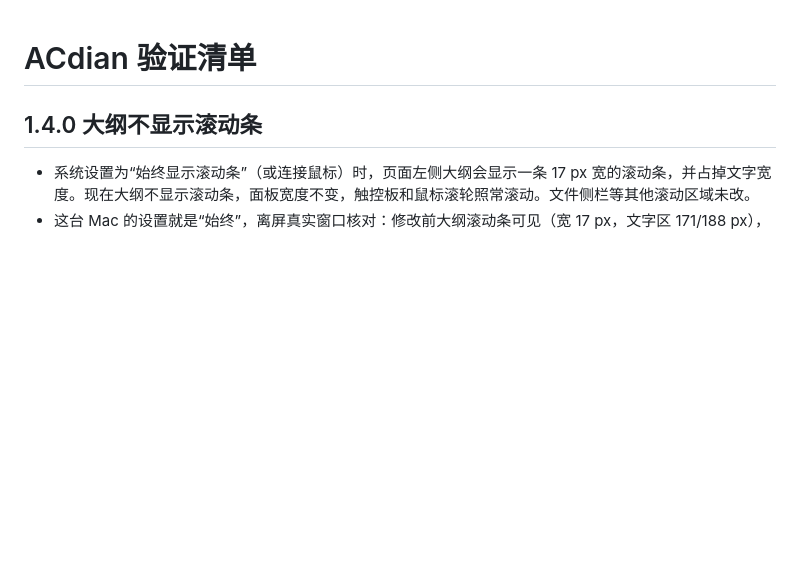
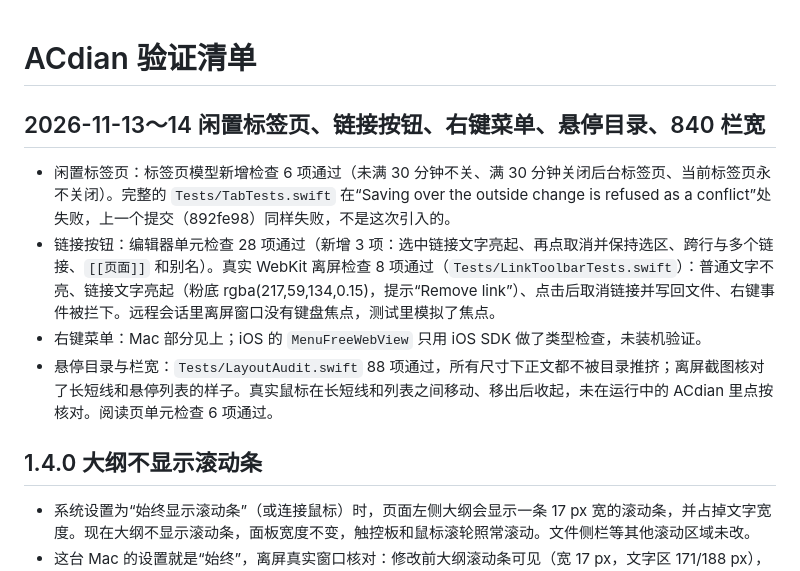
Before and after one commit to Attopos/acdian, a Markdown page: TESTING.md, the part around the change. Rendered like a GitHub page; blank space fills up the shorter version.

```diff
--- a/TESTING.md
+++ b/TESTING.md
@@ -1,4 +1,11 @@
 # ACdian 验证清单
+
+## 2026-11-13～14 闲置标签页、链接按钮、右键菜单、悬停目录、840 栏宽
+
+- 闲置标签页：标签页模型新增检查 6 项通过（未满 30 分钟不关、满 30 分钟关闭后台标签页、当前标签页永不关闭）。完整的 `Tests/TabTests.swift` 在“Saving over the outside change is refused as a conflict”处失败，上一个提交（892fe98）同样失败，不是这次引入的。
+- 链接按钮：编辑器单元检查 28 项通过（新增 3 项：选中链接文字亮起、再点取消并保持选区、跨行与多个链接、`[[页面]]` 和别名）。真实 WebKit 离屏检查 8 项通过（`Tests/LinkToolbarTests.swift`）：普通文字不亮、链接文字亮起（粉底 rgba(217,59,134,0.15)，提示“Remove link”）、点击后取消链接并写回文件、右键事件被拦下。远程会话里离屏窗口没有键盘焦点，测试里模拟了焦点。
+- 右键菜单：Mac 部分见上；iOS 的 `MenuFreeWebView` 只用 iOS SDK 做了类型检查，未装机验证。
+- 悬停目录与栏宽：`Tests/LayoutAudit.swift` 88 项通过，所有尺寸下正文都不被目录推挤；离屏截图核对了长短线和悬停列表的样子。真实鼠标在长短线和列表之间移动、移出后收起，未在运行中的 ACdian 里点按核对。阅读页单元检查 6 项通过。
 
 ## 1.4.0 大纲不显示滚动条
 
```
Also changed, not shown: README.md (+14 -2 lines).
